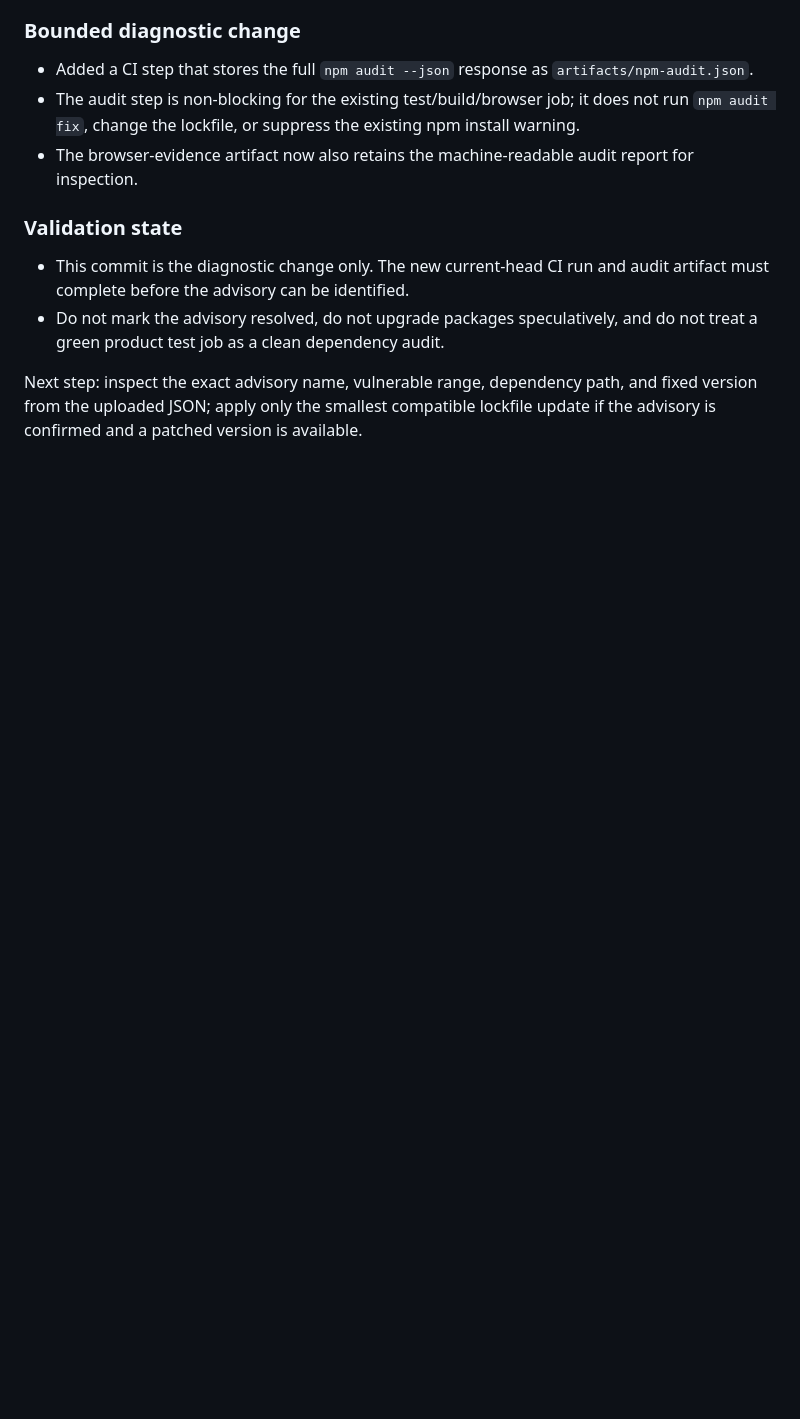
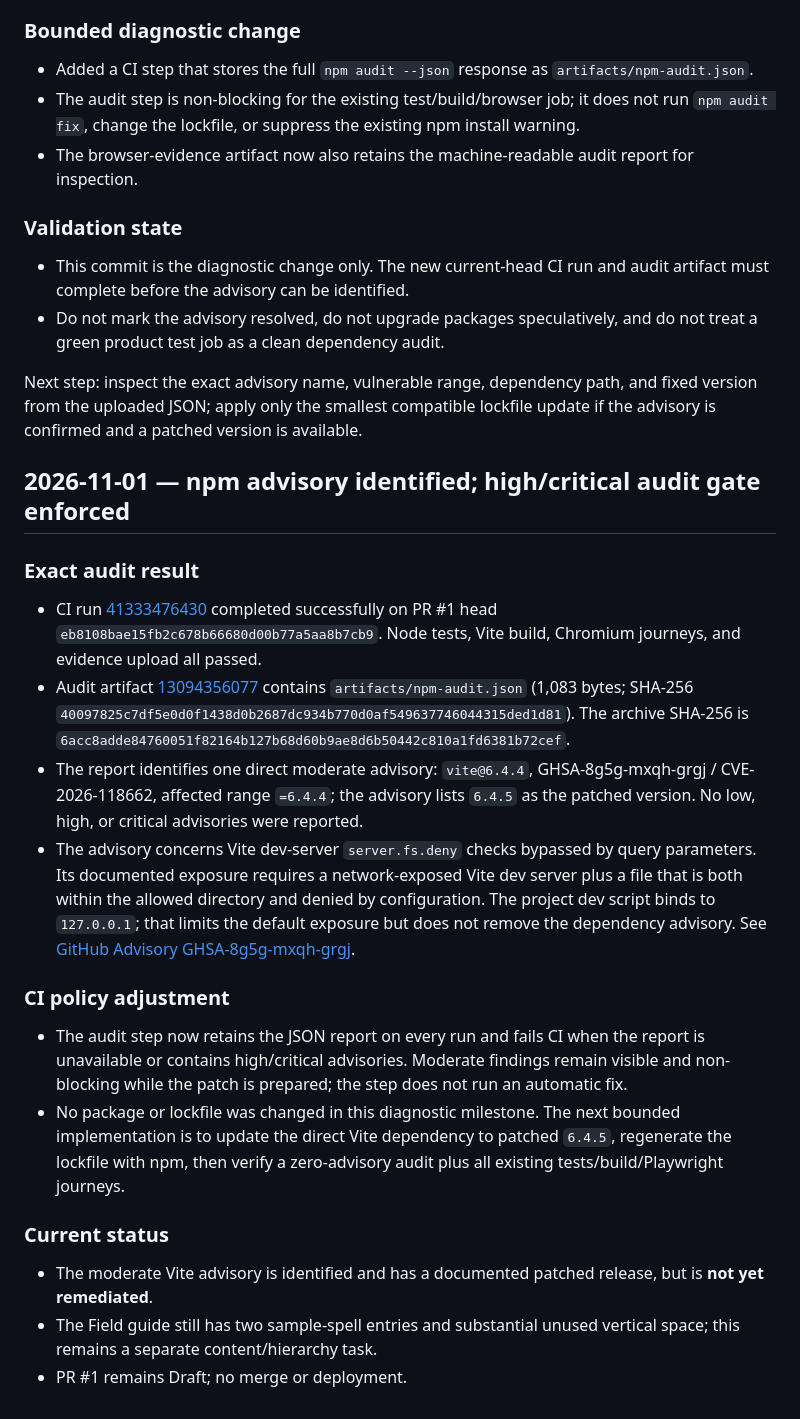
Before and after one commit to ahpa5246-lgtm/Witch-Hat-Atelier, a Markdown page: docs/DEVELOPMENT_REVIEW.md, the part around the change. Drawn GitHub-style; blank space fills up the shorter version.

Commit message:
docs: record exact Vite advisory and patched release

```diff
--- a/docs/DEVELOPMENT_REVIEW.md
+++ b/docs/DEVELOPMENT_REVIEW.md
@@ -243,3 +243,21 @@ Rollback: revert the RTL browser test and this review entry on the existing bran
 - Do not mark the advisory resolved, do not upgrade packages speculatively, and do not treat a green product test job as a clean dependency audit.
 
 Next step: inspect the exact advisory name, vulnerable range, dependency path, and fixed version from the uploaded JSON; apply only the smallest compatible lockfile update if the advisory is confirmed and a patched version is available.
+
+
+## 2026-11-01 — npm advisory identified; high/critical audit gate enforced
+
+### Exact audit result
+- CI run [41333476430](https://github.com/ahpa5246-lgtm/Witch-Hat-Atelier/actions/runs/41333476430) completed successfully on PR #1 head `eb8108bae15fb2c678b66680d00b77a5aa8b7cb9`. Node tests, Vite build, Chromium journeys, and evidence upload all passed.
+- Audit artifact [13094356077](https://github.com/ahpa5246-lgtm/Witch-Hat-Atelier/actions/runs/41333476430/artifacts/13094356077) contains `artifacts/npm-audit.json` (1,083 bytes; SHA-256 `40097825c7df5e0d0f1438d0b2687dc934b770d0af549637746044315ded1d81`). The archive SHA-256 is `6acc8adde84760051f82164b127b68d60b9ae8d6b50442c810a1fd6381b72cef`.
+- The report identifies one direct moderate advisory: `vite@6.4.4`, GHSA-8g5g-mxqh-grgj / CVE-2026-118662, affected range `=6.4.4`; the advisory lists `6.4.5` as the patched version. No low, high, or critical advisories were reported.
+- The advisory concerns Vite dev-server `server.fs.deny` checks bypassed by query parameters. Its documented exposure requires a network-exposed Vite dev server plus a file that is both within the allowed directory and denied by configuration. The project dev script binds to `127.0.0.1`; that limits the default exposure but does not remove the dependency advisory. See [GitHub Advisory GHSA-8g5g-mxqh-grgj](https://github.com/advisories/GHSA-8g5g-mxqh-grgj).
+
+### CI policy adjustment
+- The audit step now retains the JSON report on every run and fails CI when the report is unavailable or contains high/critical advisories. Moderate findings remain visible and non-blocking while the patch is prepared; the step does not run an automatic fix.
+- No package or lockfile was changed in this diagnostic milestone. The next bounded implementation is to update the direct Vite dependency to patched `6.4.5`, regenerate the lockfile with npm, then verify a zero-advisory audit plus all existing tests/build/Playwright journeys.
+
+### Current status
+- The moderate Vite advisory is identified and has a documented patched release, but is **not yet remediated**.
+- The Field guide still has two sample-spell entries and substantial unused vertical space; this remains a separate content/hierarchy task.
+- PR #1 remains Draft; no merge or deployment.
```
